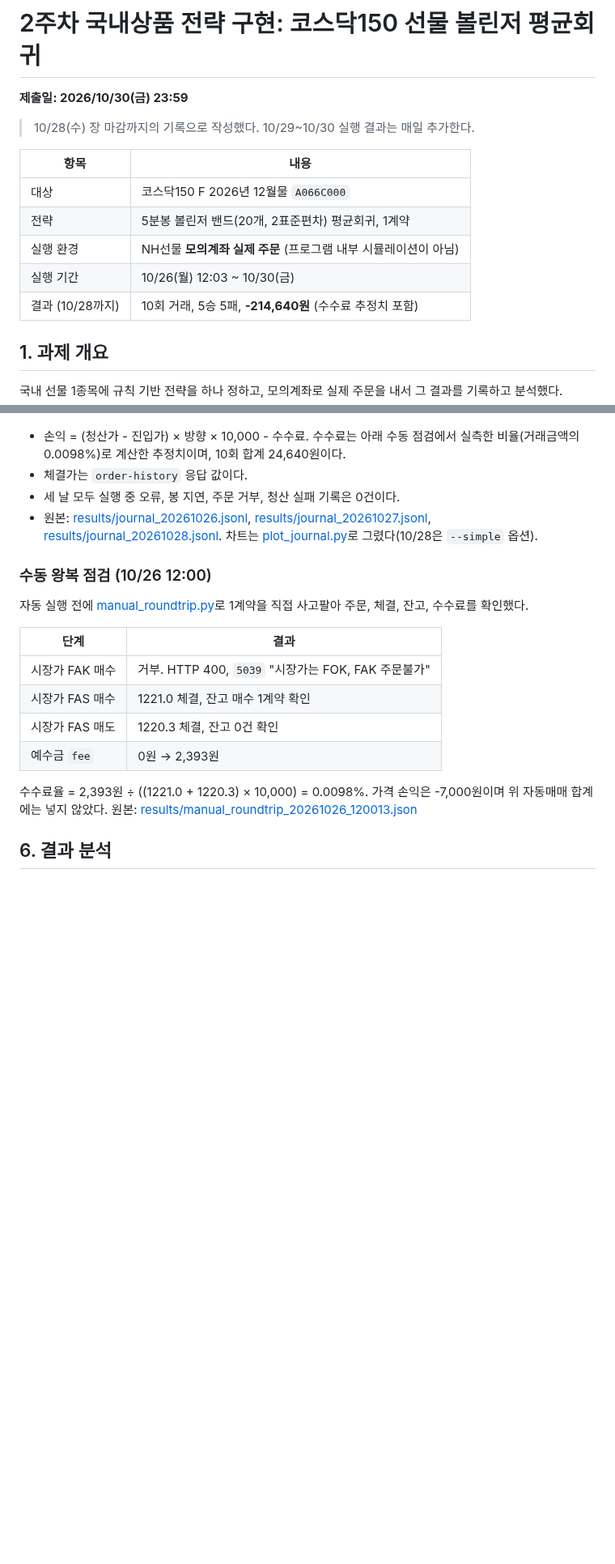
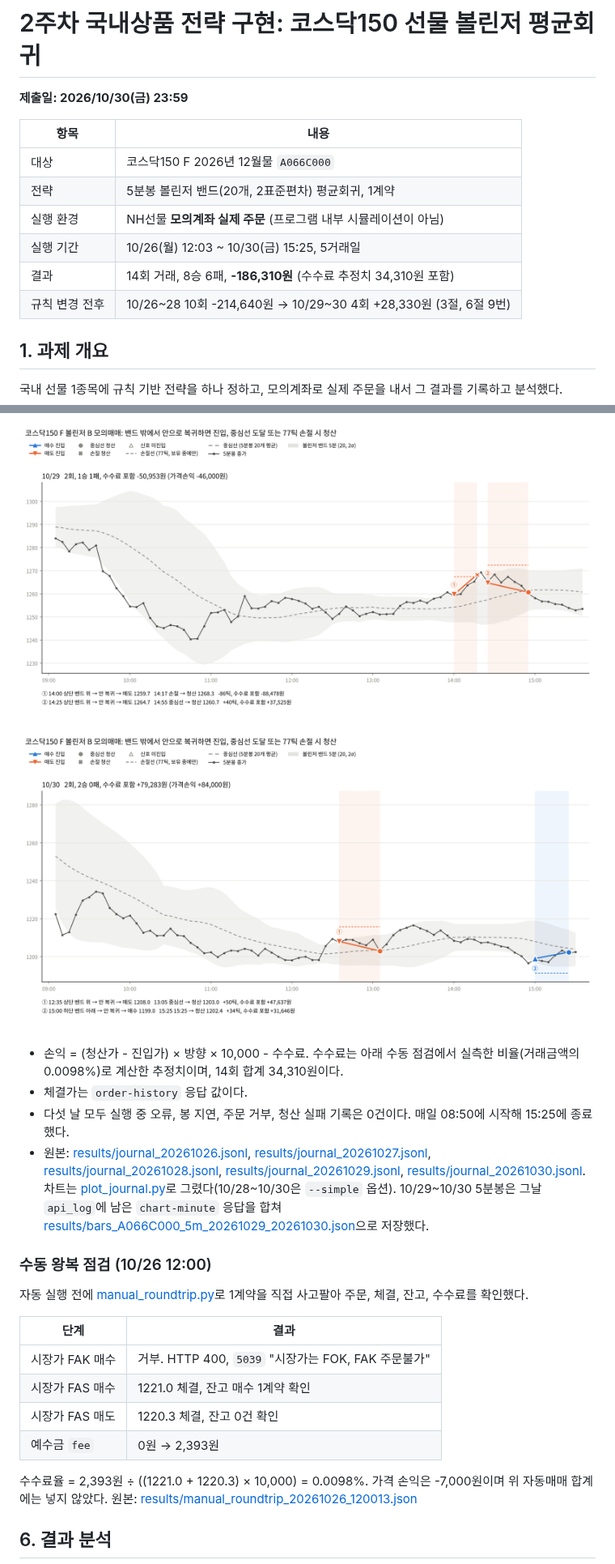
Before and after one commit to sejeans/nh-futures-team4, a Markdown page: week02/README.md, 2 parts joined by grey strips. Shown at 81% size. Rendered like a GitHub page; pictures changed too: week02/results/trades_20261029.png (added), week02/results/trades_20261030.png (added); blank space fills up the shorter version.

Commit message:
week02: 10/29~30 결과 반영, 수수료 반영 백테스트, 규칙 변경 전후 분석, README 최종본

```diff
--- a/week02/README.md
+++ b/week02/README.md
@@ -1,16 +1,15 @@
 # 2주차 국내상품 전략 구현: 코스닥150 선물 볼린저 평균회귀
 
 **제출일: 2026/10/30(금) 23:59**
-
-> 10/28(수) 장 마감까지의 기록으로 작성했다. 10/29~10/30 실행 결과는 매일 추가한다.
 
 | 항목 | 내용 |
 | --- | --- |
 | 대상 | 코스닥150 F 2026년 12월물 `A066C000` |
 | 전략 | 5분봉 볼린저 밴드(20개, 2표준편차) 평균회귀, 1계약 |
 | 실행 환경 | NH선물 **모의계좌 실제 주문** (프로그램 내부 시뮬레이션이 아님) |
-| 실행 기간 | 10/26(월) 12:03 ~ 10/30(금) |
-| 결과 (10/28까지) | 10회 거래, 5승 5패, **-214,640원** (수수료 추정치 포함) |
+| 실행 기간 | 10/26(월) 12:03 ~ 10/30(금) 15:25, 5거래일 |
+| 결과 | 14회 거래, 8승 6패, **-186,310원** (수수료 추정치 34,310원 포함) |
+| 규칙 변경 전후 | 10/26~28 10회 -214,640원 → 10/29~30 4회 +28,330원 (3절, 6절 9번) |
 
 ## 1. 과제 개요
 
@@ -172,10 +177,14 @@ week02 폴더에 `STOP` 파일을 만들면 다음 분에 청산하고 종료한
 
 ![10/28 모의매매](results/trades_20261028.png)
 
-- 손익 = (청산가 - 진입가) × 방향 × 10,000 - 수수료. 수수료는 아래 수동 점검에서 실측한 비율(거래금액의 0.0098%)로 계산한 추정치이며, 10회 합계 24,640원이다.
+![10/29 모의매매](results/trades_20261029.png)
+
+![10/30 모의매매](results/trades_20261030.png)
+
+- 손익 = (청산가 - 진입가) × 방향 × 10,000 - 수수료. 수수료는 아래 수동 점검에서 실측한 비율(거래금액의 0.0098%)로 계산한 추정치이며, 14회 합계 34,310원이다.
 - 체결가는 `order-history` 응답 값이다.
-- 세 날 모두 실행 중 오류, 봉 지연, 주문 거부, 청산 실패 기록은 0건이다.
-- 원본: [results/journal_20261026.jsonl](results/journal_20261026.jsonl), [results/journal_20261027.jsonl](results/journal_20261027.jsonl), [results/journal_20261028.jsonl](results/journal_20261028.jsonl). 차트는 [plot_journal.py](plot_journal.py)로 그렸다(10/28은 `--simple` 옵션).
+- 다섯 날 모두 실행 중 오류, 봉 지연, 주문 거부, 청산 실패 기록은 0건이다. 매일 08:50에 시작해 15:25에 종료했다.
+- 원본: [results/journal_20261026.jsonl](results/journal_20261026.jsonl), [results/journal_20261027.jsonl](results/journal_20261027.jsonl), [results/journal_20261028.jsonl](results/journal_20261028.jsonl), [results/journal_20261029.jsonl](results/journal_20261029.jsonl), [results/journal_20261030.jsonl](results/journal_20261030.jsonl). 차트는 [plot_journal.py](plot_journal.py)로 그렸다(10/28~10/30은 `--simple` 옵션). 10/29~10/30 5분봉은 그날 `api_log`에 남은 `chart-minute` 응답을 합쳐 [results/bars_A066C000_5m_20261029_20261030.json](results/bars_A066C000_5m_20261029_20261030.json)으로 저장했다.
 
 ### 수동 왕복 점검 (10/26 12:00)
 
```
Also changed, not shown: other parts of week02/README.md (+48 -15 lines), 2 other files.
